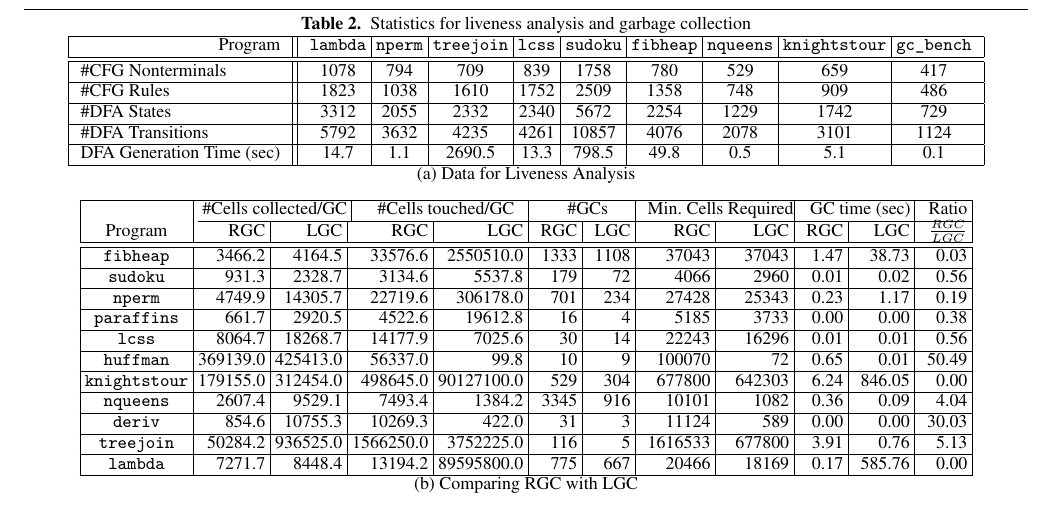
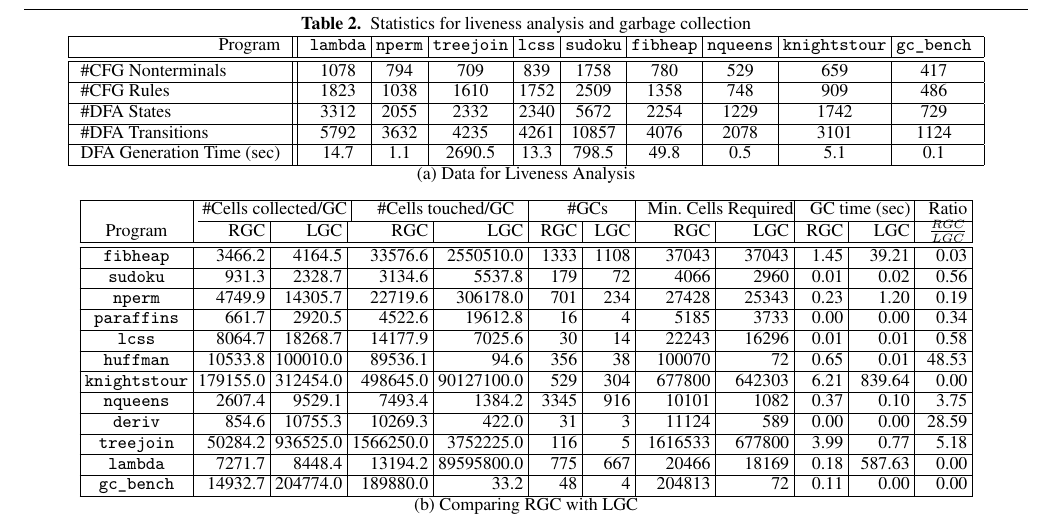
Before and after one commit to kazikame/liveness-gc, a LaTeX paper (paper/proof.tex, which reads paper/autotable.tex): part of page 10 of 13, cut so that both start at the same text. Compiled offline with XeLaTeX; a missing font is replaced by an installed copy or a similar font.

Commit message:
added gc_bench.

```diff
--- a/paper/autotable.tex
+++ b/paper/autotable.tex
@@ -11,37 +11,40 @@
 \hline
 \hline
 
-\verb@fibheap@ & 3466.2 & 4164.5 & 33576.6 & 2550510.0 & 1333 & 1108 & 37043 & 37043 & 1.47 & 38.73 & 0.03
+\verb@fibheap@ & 3466.2 & 4164.5 & 33576.6 & 2550510.0 & 1333 & 1108 & 37043 & 37043 & 1.45 & 39.21 & 0.03
 \\ \hline
 
 \verb@sudoku@ & 931.3 & 2328.7 & 3134.6 & 5537.8 & 179 & 72 & 4066 & 2960 & 0.01 & 0.02 & 0.56
 \\ \hline
 
-\verb@nperm@ & 4749.9 & 14305.7 & 22719.6 & 306178.0 & 701 & 234 & 27428 & 25343 & 0.23 & 1.17 & 0.19
+\verb@nperm@ & 4749.9 & 14305.7 & 22719.6 & 306178.0 & 701 & 234 & 27428 & 25343 & 0.23 & 1.20 & 0.19
 \\ \hline
 
-\verb@paraffins@ & 661.7 & 2920.5 & 4522.6 & 19612.8 & 16 & 4 & 5185 & 3733 & 0.00 & 0.00 & 0.38
+\verb@paraffins@ & 661.7 & 2920.5 & 4522.6 & 19612.8 & 16 & 4 & 5185 & 3733 & 0.00 & 0.00 & 0.34
 \\ \hline
 
-\verb@lcss@ & 8064.7 & 18268.7 & 14177.9 & 7025.6 & 30 & 14 & 22243 & 16296 & 0.01 & 0.01 & 0.56
+\verb@lcss@ & 8064.7 & 18268.7 & 14177.9 & 7025.6 & 30 & 14 & 22243 & 16296 & 0.01 & 0.01 & 0.58
 \\ \hline
 
-\verb@huffman@ & 369139.0 & 425413.0 & 56337.0 & 99.8 & 10 & 9 & 100070 & 72 & 0.65 & 0.01 & 50.49
+\verb@huffman@ & 10533.8 & 100010.0 & 89536.1 & 94.6 & 356 & 38 & 100070 & 72 & 0.65 & 0.01 & 48.53
 \\ \hline
 
-\verb@knightstour@ & 179155.0 & 312454.0 & 498645.0 & 90127100.0 & 529 & 304 & 677800 & 642303 & 6.24 & 846.05 & 0.00
+\verb@knightstour@ & 179155.0 & 312454.0 & 498645.0 & 90127100.0 & 529 & 304 & 677800 & 642303 & 6.21 & 839.64 & 0.00
 \\ \hline
 
-\verb@nqueens@ & 2607.4 & 9529.1 & 7493.4 & 1384.2 & 3345 & 916 & 10101 & 1082 & 0.36 & 0.09 & 4.04
+\verb@nqueens@ & 2607.4 & 9529.1 & 7493.4 & 1384.2 & 3345 & 916 & 10101 & 1082 & 0.37 & 0.10 & 3.75
 \\ \hline
 
-\verb@deriv@ & 854.6 & 10755.3 & 10269.3 & 422.0 & 31 & 3 & 11124 & 589 & 0.00 & 0.00 & 30.03
+\verb@deriv@ & 854.6 & 10755.3 & 10269.3 & 422.0 & 31 & 3 & 11124 & 589 & 0.00 & 0.00 & 28.59
 \\ \hline
 
-\verb@treejoin@ & 50284.2 & 936525.0 & 1566250.0 & 3752225.0 & 116 & 5 & 1616533 & 677800 & 3.91 & 0.76 & 5.13
+\verb@treejoin@ & 50284.2 & 936525.0 & 1566250.0 & 3752225.0 & 116 & 5 & 1616533 & 677800 & 3.99 & 0.77 & 5.18
 \\ \hline
 
-\verb@lambda@ & 7271.7 & 8448.4 & 13194.2 & 89595800.0 & 775 & 667 & 20466 & 18169 & 0.17 & 585.76 & 0.00
+\verb@lambda@ & 7271.7 & 8448.4 & 13194.2 & 89595800.0 & 775 & 667 & 20466 & 18169 & 0.18 & 587.63 & 0.00
+\\ \hline
+
+\verb@gc_bench@ & 14932.7 & 204774.0 & 189880.0 & 33.2 & 48 & 4 & 204813 & 72 & 0.11 & 0.00 & 0.00
 \\ \hline
 
 \end{tabular}\\
```
Also changed, not shown: paper/deriv.eps, paper/deriv_win.eps, paper/gc_bench.eps, paper/gc_bench_win.eps, paper/huffman.eps, paper/huffman_win.eps, 2 other files.
